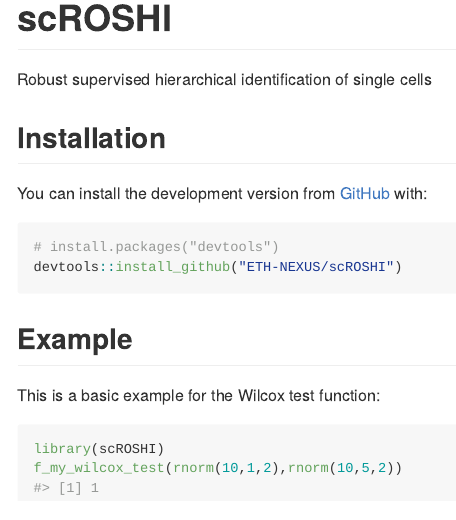
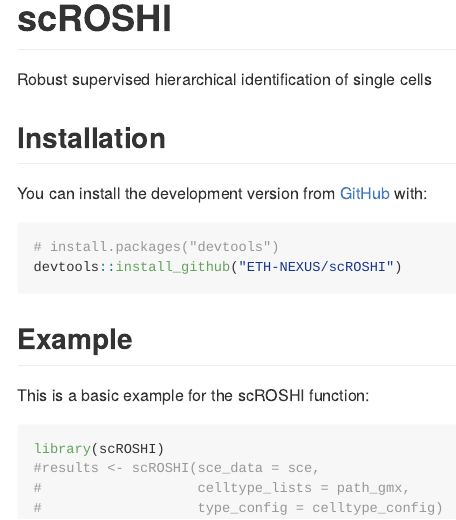
Before and after one commit to ETH-NEXUS/scROSHI, an R Markdown document (README.Rmd): the page in a window 1100 px wide, from its top. The pictures show the output file README.md that the author committed with the source, drawn offline in the style of GitHub.

Commit message:
update README

````diff
--- a/README.Rmd
+++ b/README.Rmd
@@ -30,9 +30,11 @@
 ```
 ## Example
 
-This is a basic example for the Wilcox test function:
+This is a basic example for the scROSHI function:
 
 ```{r example}
 library(scROSHI)
-f_my_wilcox_test(rnorm(10,1,2),rnorm(10,5,2))
+#results <- scROSHI(sce_data = sce,
+#                   celltype_lists = path_gmx,
+#                   type_config = celltype_config)
 ```
````
Also changed, not shown: README.md.
